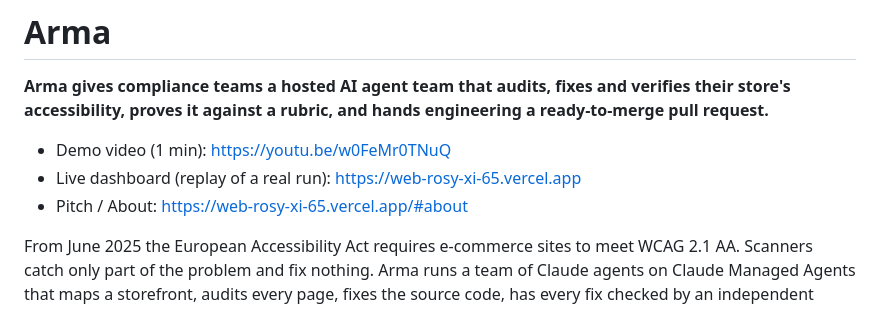
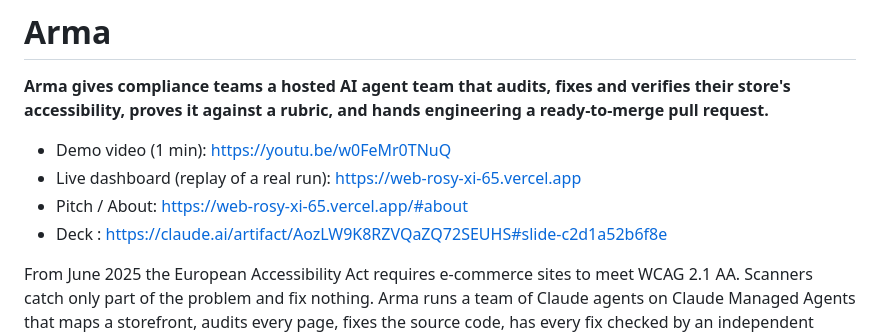
Before and after one commit to ArmaLondon/arma, a Markdown page: README.md, the part around the change. GitHub-like rendering.

```diff
--- a/README.md
+++ b/README.md
@@ -6,6 +6,8 @@ accessibility, proves it against a rubric, and hands engineering a ready-to-merg
 - Demo video (1 min): https://youtu.be/w0FeMr0TNuQ
 - Live dashboard (replay of a real run): https://web-rosy-xi-65.vercel.app
 - Pitch / About: https://web-rosy-xi-65.vercel.app/#about
+- Deck : https://claude.ai/artifact/AozLW9K8RZVQaZQ72SEUHS#slide-c2d1a52b6f8e
+
 
 From June 2025 the European Accessibility Act requires e-commerce sites to meet WCAG 2.1 AA.
 Scanners catch only part of the problem and fix nothing. Arma runs a team of Claude agents on
```
